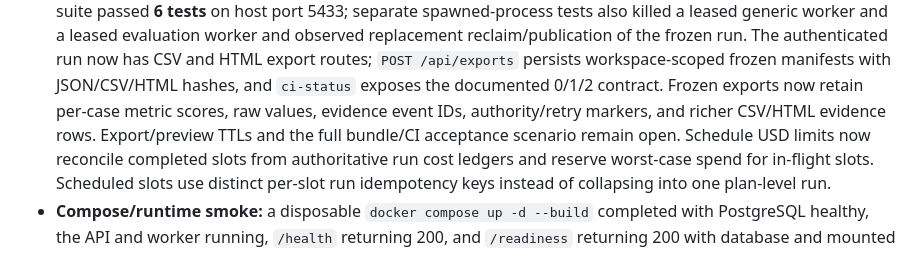
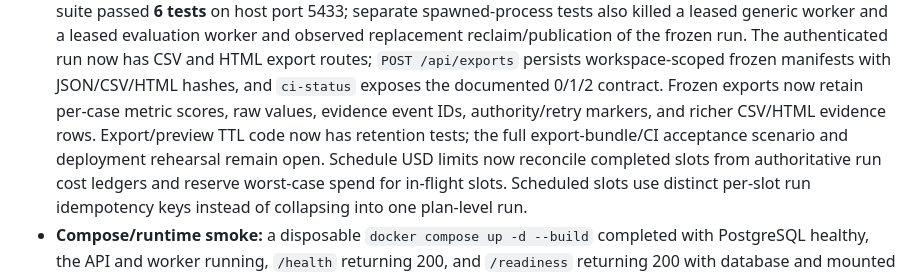
Before and after one commit to ALDRIN121/traceline, a Markdown page: docs/design/workflow-implementation-status.md, the part around the change. Rendered like a GitHub page.

Commit message:
Clarify export retention evidence

```diff
--- a/docs/design/workflow-implementation-status.md
+++ b/docs/design/workflow-implementation-status.md
@@ -461,8 +461,9 @@ It is not an R1 release declaration.
   frozen manifests with JSON/CSV/HTML hashes, and `ci-status` exposes the
   documented 0/1/2 contract. Frozen exports now retain per-case metric scores,
   raw values, evidence event IDs, authority/retry markers, and richer CSV/HTML
-  evidence rows. Export/preview TTLs and the full bundle/CI acceptance scenario
-  remain open. Schedule USD limits now
+  evidence rows. Export/preview TTL code now has retention tests; the full
+  export-bundle/CI acceptance scenario and deployment rehearsal remain open.
+  Schedule USD limits now
   reconcile completed slots from authoritative run cost ledgers and reserve
   worst-case spend for in-flight slots. Scheduled slots use distinct per-slot
   run idempotency keys instead of collapsing into one plan-level run.
```
